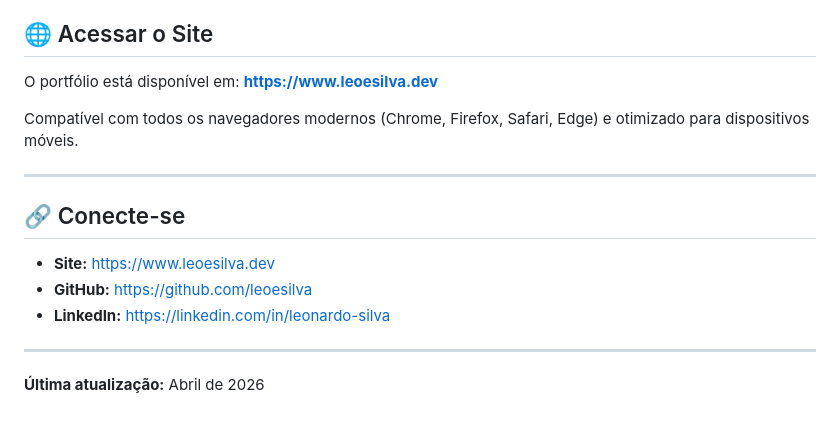
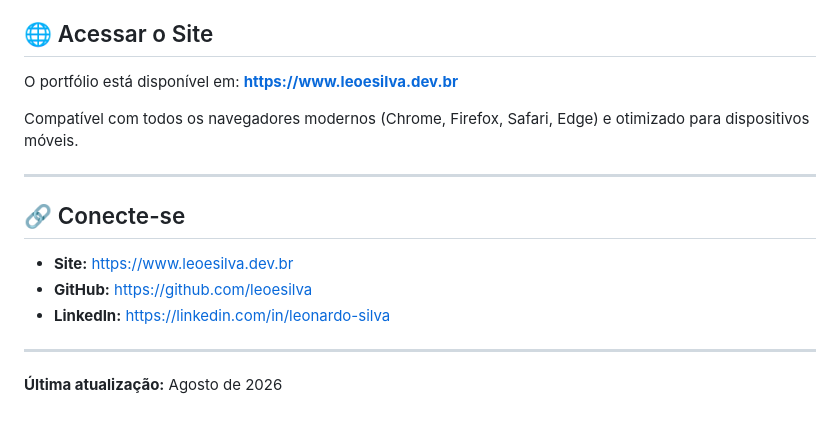
Before and after one commit to leoesilva/leoesilva.github.io, a Markdown page: README.md, the part around one of its changes. GitHub-like rendering.

Commit message:
Atualizar o README.md

```diff
--- a/README.md
+++ b/README.md
@@ -65,7 +65,7 @@ Evolução completa com 3 componentes:
 
 ## 🌐 Acessar o Site
 
-O portfólio está disponível em: **https://www.leoesilva.dev**
+O portfólio está disponível em: **https://www.leoesilva.dev.br**
 
 Compatível com todos os navegadores modernos (Chrome, Firefox, Safari, Edge) e otimizado para dispositivos móveis.
 
@@ -73,10 +73,10 @@ Compatível com todos os navegadores modernos (Chrome, Firefox, Safari, Edge) e
 
 ## 🔗 Conecte-se
 
-- **Site:** https://www.leoesilva.dev
+- **Site:** https://www.leoesilva.dev.br
 - **GitHub:** https://github.com/leoesilva
 - **LinkedIn:** https://linkedin.com/in/leonardo-silva
 
 ---
 
-**Última atualização:** Abril de 2026
+**Última atualização:** Agosto de 2026
```
Also changed, not shown: other parts of README.md (+1 -1 lines).
